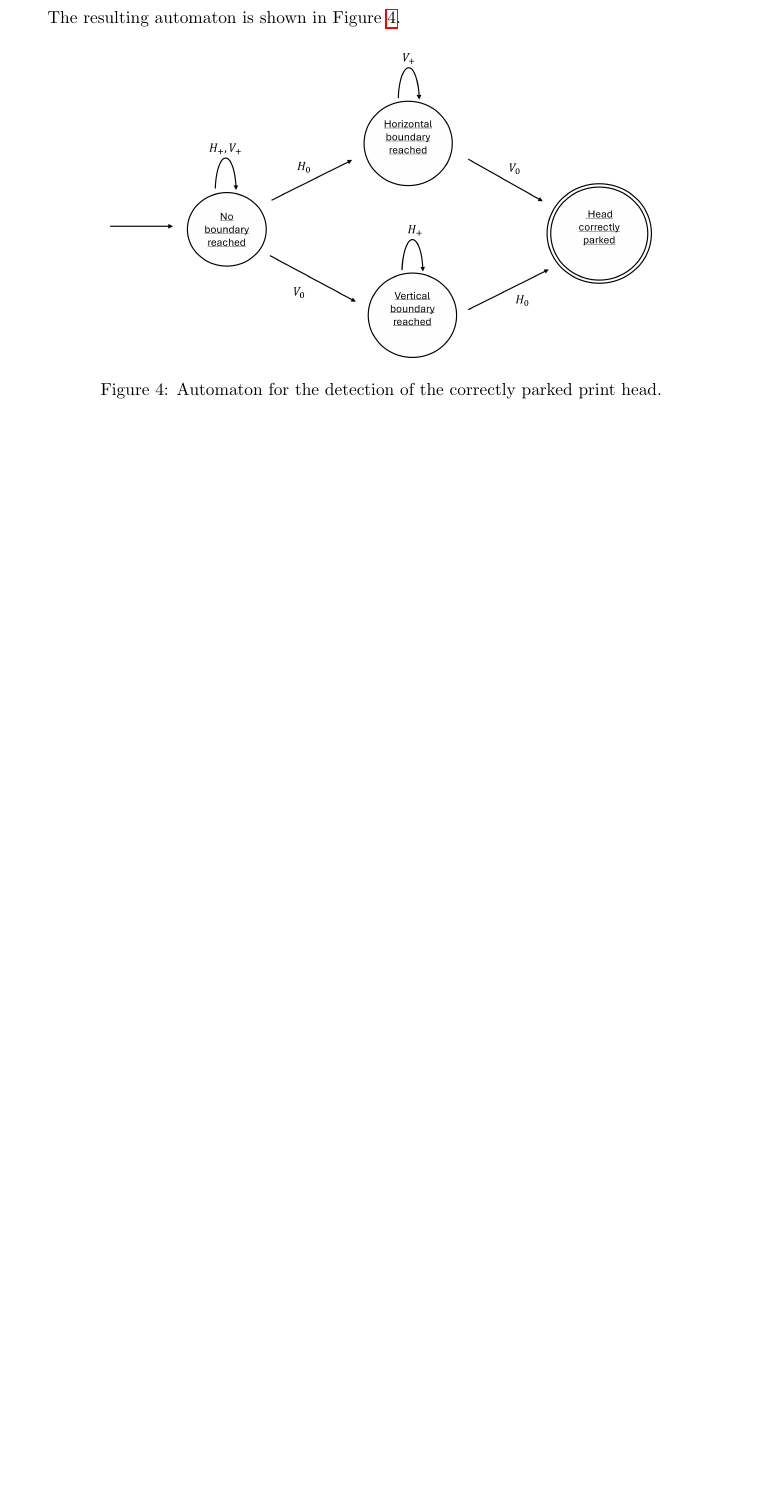
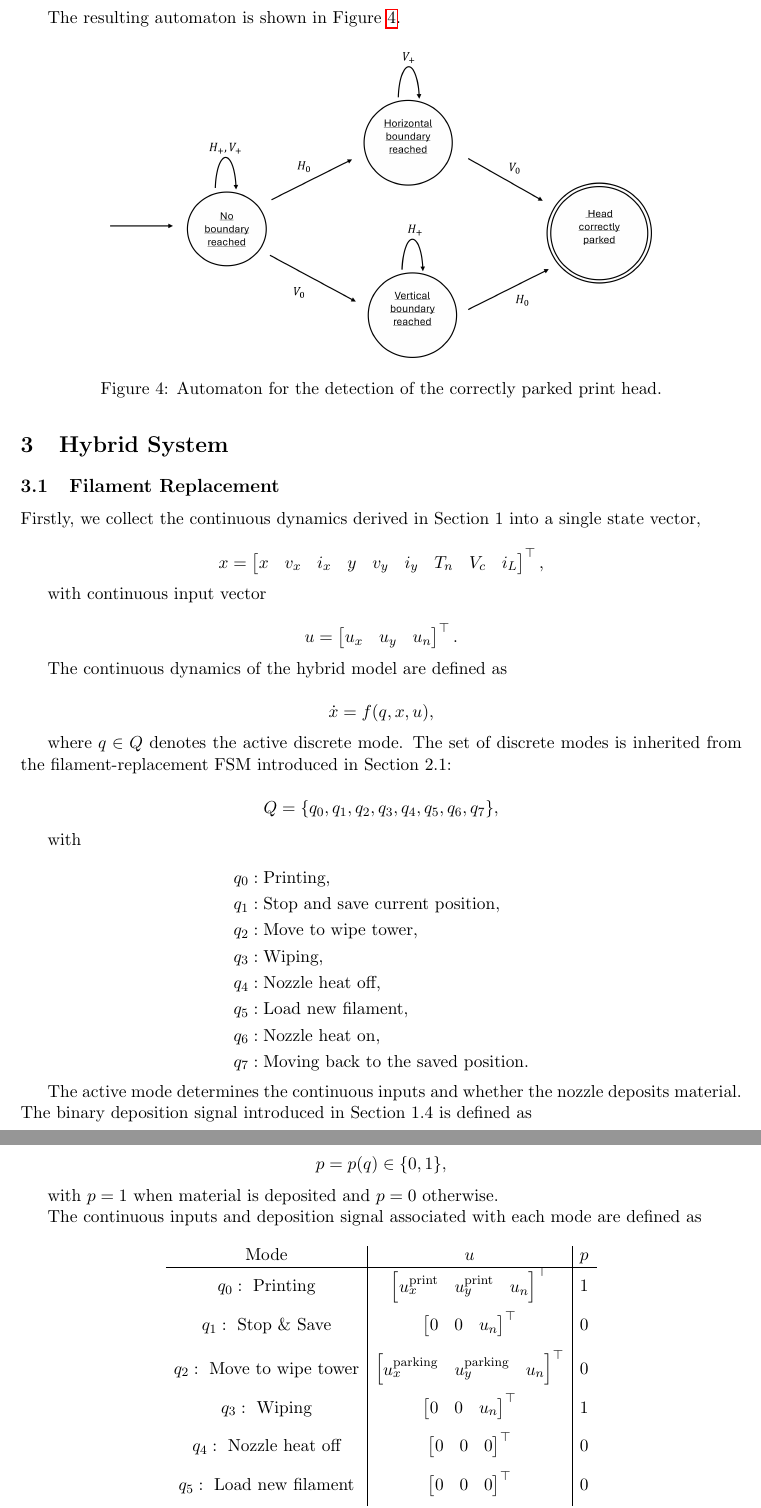
Before and after one commit to Stefano-Natalucci/Modelling-Mini-Project-G37, a LaTeX document (main.tex): part of page 13 of 13 before the commit and two parts of pages 13 and 14 of 15 after it, the two joined at a grey line, cut so that both start at the same text, the shorter picture padded with empty space. Compiled offline with pdfLaTeX.

Commit message:
3.1 first part

```diff
--- a/main.tex
+++ b/main.tex
@@ -1090,3 +1090,123 @@ The resulting automaton is shown in Figure~\ref{fig:parked_automaton}.
     \caption{Automaton for the detection of the correctly parked print head.}
     \label{fig:parked_automaton}
 \end{figure}
+\section{Hybrid System}
+
+\subsection{Filament Replacement}
+
+Firstly, we collect the continuous dynamics derived in Section~1 into a single state vector,
+
+\[
+x =
+\begin{bmatrix}
+x & v_x & i_x &
+y & v_y & i_y &
+T_n & V_c & i_L
+\end{bmatrix}^{\top},
+\]
+
+with continuous input vector
+
+\[
+u =
+\begin{bmatrix}
+u_x & u_y & u_n
+\end{bmatrix}^{\top}.
+\]
+
+The continuous dynamics of the hybrid model are defined as
+
+\[
+\dot{x}=f(q,x,u),
+\]
+
+where \(q\in Q\) denotes the active discrete mode. The set of discrete modes is inherited from the filament-replacement FSM introduced in Section~2.1:
+
+\[
+Q=
+\{
+q_0,q_1,q_2,q_3,q_4,q_5,q_6,q_7
+\},
+\]
+
+with
+
+\[
+\begin{aligned}
+q_0 &: \text{Printing},\\
+q_1 &: \text{Stop and save current position},\\
+q_2 &: \text{Move to wipe tower},\\
+q_3 &: \text{Wiping},\\
+q_4 &: \text{Nozzle heat off},\\
+q_5 &: \text{Load new filament},\\
+q_6 &: \text{Nozzle heat on},\\
+q_7 &: \text{Moving back to the saved position}.
+\end{aligned}
+\]
+
+The active mode determines the continuous inputs and whether the nozzle deposits material.
+The binary deposition signal introduced in Section~1.4 is defined as
+
+\[
+p=p(q)\in\{0,1\},
+\]
+
+with \(p=1\) when material is deposited and \(p=0\) otherwise.
+
+The continuous inputs and deposition signal associated with each mode are defined as
+
+\[
+\begin{array}{c|c|c}
+\text{Mode} & u & p \\ \hline
+
+q_0:\ \text{Printing}
+&
+\begin{bmatrix}
+u_x^{\mathrm{print}} &
+u_y^{\mathrm{print}} &
+u_n
+\end{bmatrix}^{\top}
+& 1
+\\[3mm]
+
+q_1:\ \text{Stop \& Save}
+&
+\begin{bmatrix}
+0 & 0 & u_n
+\end{bmatrix}^{\top}
+& 0
+\\[3mm]
+
+q_2:\ \text{Move to wipe tower}
+&
+\begin{bmatrix}
+u_x^{\mathrm{parking}} &
+u_y^{\mathrm{parking}} &
+u_n
+\end{bmatrix}^{\top}
+& 0
+\\[3mm]
+
+q_3:\ \text{Wiping}
+&
+\begin{bmatrix}
+0 & 0 & u_n
+\end{bmatrix}^{\top}
+& 1
+\\[3mm]
+
+q_4:\ \text{Nozzle heat off}
+&
+\begin{bmatrix}
+0 & 0 & 0
+\end{bmatrix}^{\top}
+& 0
+\\[3mm]
+
+q_5:\ \text{Load new filament}
+&
+\begin{bmatrix}
+0 & 0 & 0
+\end{bmatrix}^{\top}
+& 0
+\\[3mm]
@@ -1092,0 +1219 @@ The resulting automaton is shown in Figure~\ref{fig:parked_automaton}.
+& 0
```
Also changed, not shown: Hybrid System.png (added), main.tex (176 more changed lines).
